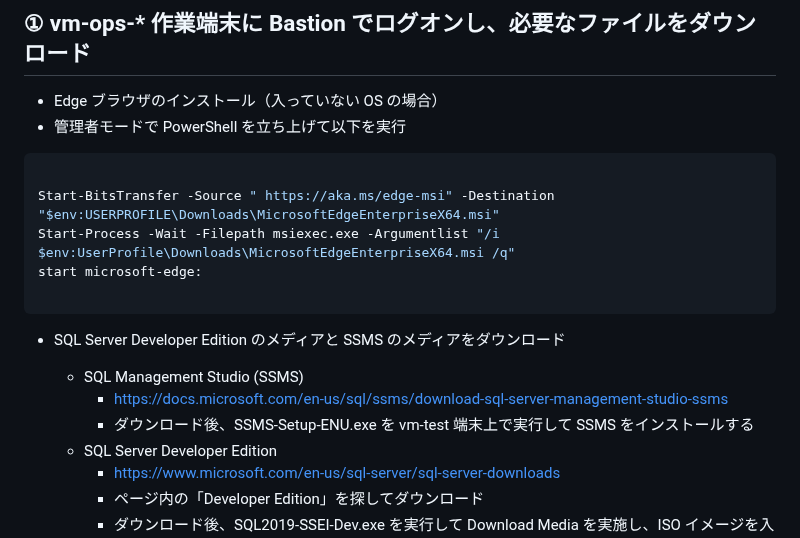
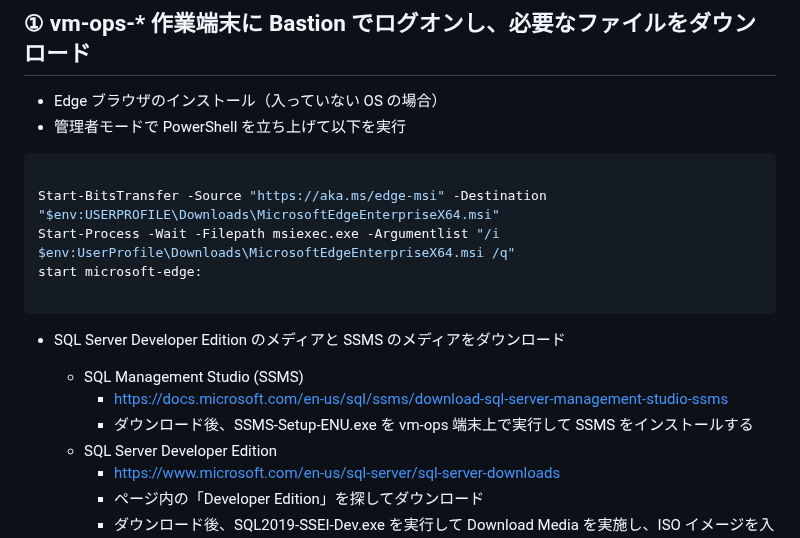
Before and after one commit to nakamacchi/AzureCAF.LandingZones.Demo, a Markdown page: 07.Spoke A イントラ Web アプリのセットアップ/07_01_Web アプリセットアップ.md, the part around the change. GitHub-like rendering.

````diff
--- a/07.Spoke A イントラ Web アプリのセットアップ/07_01_Web アプリセットアップ.md
+++ b/07.Spoke A イントラ Web アプリのセットアップ/07_01_Web アプリセットアップ.md
@@ -13,7 +13,7 @@
 
 ```PowerShell
 
-Start-BitsTransfer -Source " https://aka.ms/edge-msi" -Destination "$env:USERPROFILE\Downloads\MicrosoftEdgeEnterpriseX64.msi"
+Start-BitsTransfer -Source "https://aka.ms/edge-msi" -Destination "$env:USERPROFILE\Downloads\MicrosoftEdgeEnterpriseX64.msi"
 Start-Process -Wait -Filepath msiexec.exe -Argumentlist "/i $env:UserProfile\Downloads\MicrosoftEdgeEnterpriseX64.msi /q"
 start microsoft-edge:
 
@@ -22,7 +22,7 @@ start microsoft-edge:
 - SQL Server Developer Edition のメディアと SSMS のメディアをダウンロード
   - SQL Management Studio (SSMS)
     - https://docs.microsoft.com/en-us/sql/ssms/download-sql-server-management-studio-ssms
-    - ダウンロード後、SSMS-Setup-ENU.exe を vm-test 端末上で実行して SSMS をインストールする
+    - ダウンロード後、SSMS-Setup-ENU.exe を vm-ops 端末上で実行して SSMS をインストールする
   - SQL Server Developer Edition
     - https://www.microsoft.com/en-us/sql-server/sql-server-downloads
     - ページ内の「Developer Edition」を探してダウンロード
````
